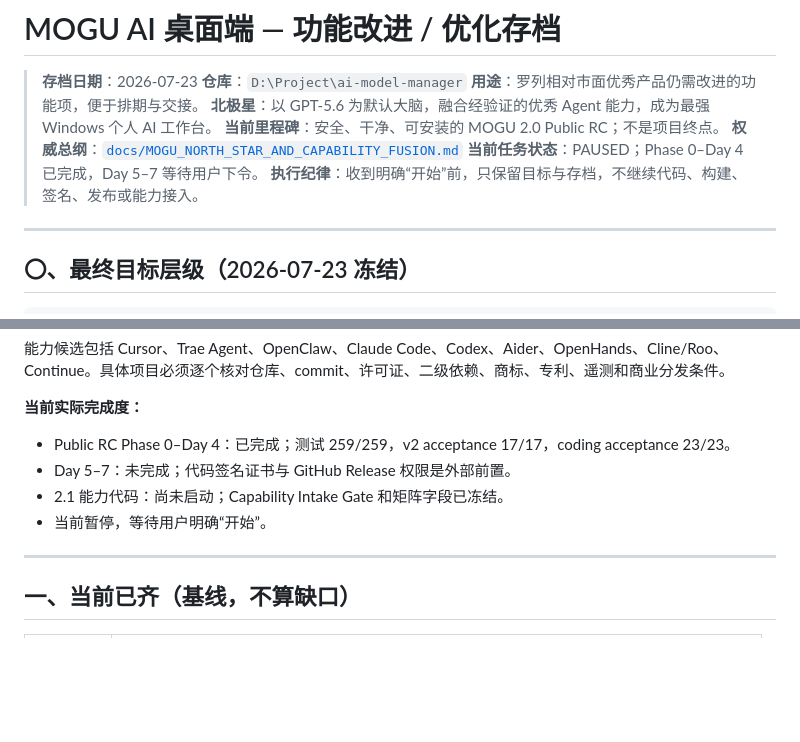
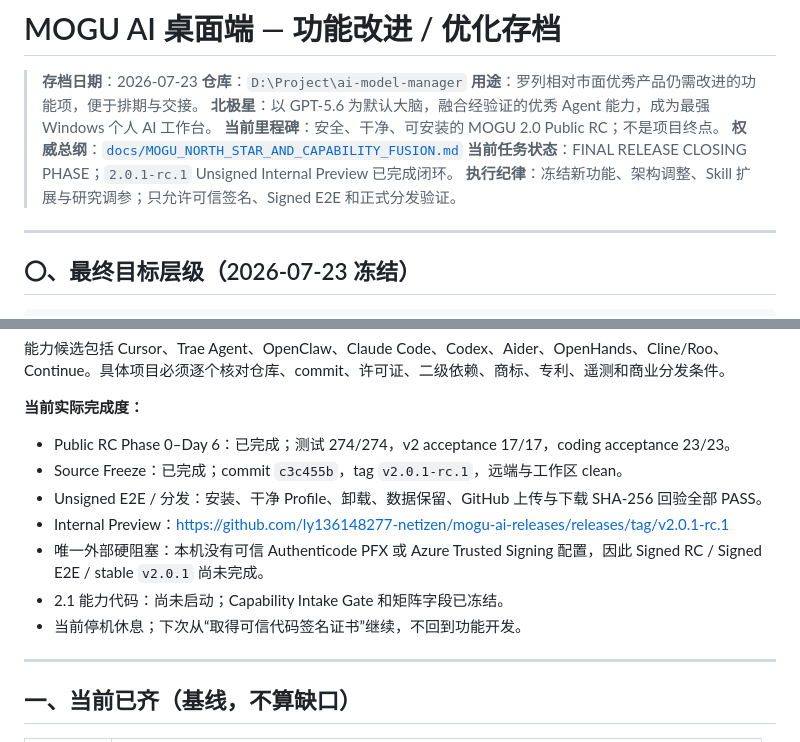
Before and after one commit to ly136148277-netizen/MoguAI, a Markdown page: MOGU_AI_功能改进存档.md, 2 parts joined by grey strips. GitHub-like rendering; blank space fills up the shorter version.

Commit message:
docs: archive v2.0.1 RC closing state
Record the verified unsigned distribution and preserve signing as the only remaining release blocker.

```diff
--- a/MOGU_AI_功能改进存档.md
+++ b/MOGU_AI_功能改进存档.md
@@ -6,8 +6,8 @@
 > **北极星**：以 GPT-5.6 为默认大脑，融合经验证的优秀 Agent 能力，成为最强 Windows 个人 AI 工作台。
 > **当前里程碑**：安全、干净、可安装的 MOGU 2.0 Public RC；不是项目终点。
 > **权威总纲**：[`docs/MOGU_NORTH_STAR_AND_CAPABILITY_FUSION.md`](./docs/MOGU_NORTH_STAR_AND_CAPABILITY_FUSION.md)
-> **当前任务状态**：PAUSED；Phase 0–Day 4 已完成，Day 5–7 等待用户下令。
-> **执行纪律**：收到明确“开始”前，只保留目标与存档，不继续代码、构建、签名、发布或能力接入。
+> **当前任务状态**：FINAL RELEASE CLOSING PHASE；`2.0.1-rc.1` Unsigned Internal Preview 已完成闭环。
+> **执行纪律**：冻结新功能、架构调整、Skill 扩展与研究调参；只允许可信签名、Signed E2E 和正式分发验证。
 
 ---
 
@@ -28,10 +28,13 @@ Public RC 安全与发行底座
 
 **当前实际完成度：**
 
-- Public RC Phase 0–Day 4：已完成；测试 259/259，v2 acceptance 17/17，coding acceptance 23/23。
-- Day 5–7：未完成；代码签名证书与 GitHub Release 权限是外部前置。
+- Public RC Phase 0–Day 6：已完成；测试 274/274，v2 acceptance 17/17，coding acceptance 23/23。
+- Source Freeze：已完成；commit `c3c455b`，tag `v2.0.1-rc.1`，远端与工作区 clean。
+- Unsigned E2E / 分发：安装、干净 Profile、卸载、数据保留、GitHub 上传与下载 SHA-256 回验全部 PASS。
+- Internal Preview：<https://github.com/ly136148277-netizen/mogu-ai-releases/releases/tag/v2.0.1-rc.1>
+- 唯一外部硬阻塞：本机没有可信 Authenticode PFX 或 Azure Trusted Signing 配置，因此 Signed RC / Signed E2E / stable `v2.0.1` 尚未完成。
 - 2.1 能力代码：尚未启动；Capability Intake Gate 和矩阵字段已冻结。
-- 当前暂停，等待用户明确“开始”。
+- 当前停机休息；下次从“取得可信代码签名证书”继续，不回到功能开发。
 
 ---
 
```
Also changed, not shown: docs/NIGHTLY_HANDOFF_20260723.md (+4 -4 lines).
